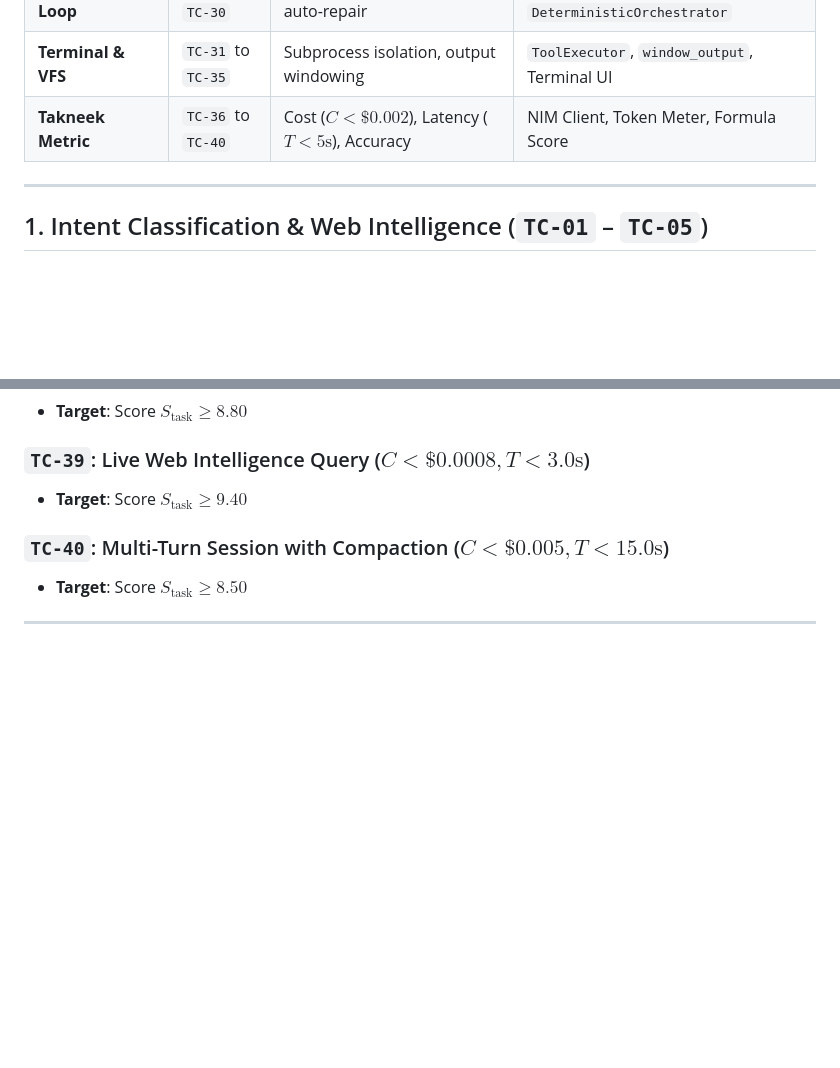
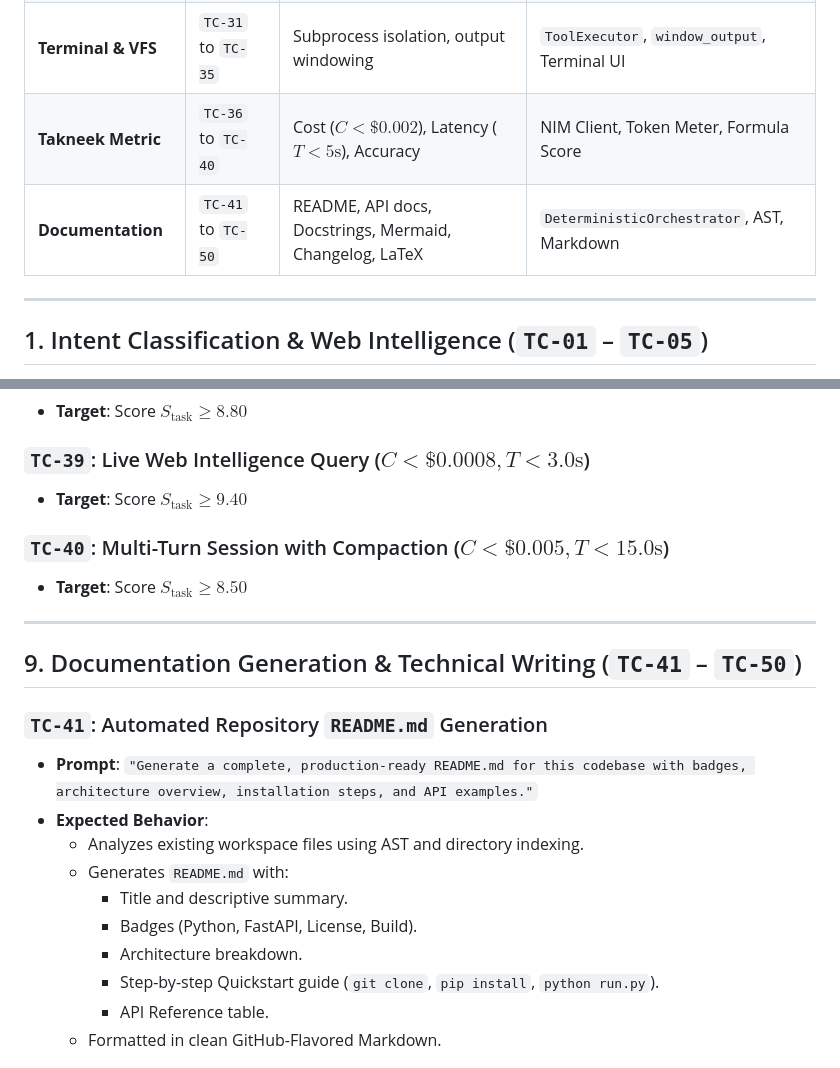
Before and after one commit to gvbytes/forge, a Markdown page: TEST_CASES.md, 2 parts joined by grey strips. GitHub-like rendering; blank space fills up the shorter version.

Commit message:
docs: add documentation test suite (TC-41 to TC-50) covering README, OpenAPI, Docstrings, Mermaid, Changelog, and LaTeX

```diff
--- a/TEST_CASES.md
+++ b/TEST_CASES.md
@@ -16,6 +16,7 @@ This document outlines standard, edge-case, and performance benchmark test cases
 | **Self-Healing Loop** | `TC-26` to `TC-30` | AST validation, runtime error auto-repair | `Critic`, `ASTIndexer`, `DeterministicOrchestrator` |
 | **Terminal & VFS** | `TC-31` to `TC-35` | Subprocess isolation, output windowing | `ToolExecutor`, `window_output`, Terminal UI |
 | **Takneek Metric** | `TC-36` to `TC-40` | Cost ($C < \$0.002$), Latency ($T < 5\text{s}$), Accuracy | NIM Client, Token Meter, Formula Score |
+| **Documentation** | `TC-41` to `TC-50` | README, API docs, Docstrings, Mermaid, Changelog, LaTeX | `DeterministicOrchestrator`, AST, Markdown |
 
 ---
 
@@ -277,3 +278,17 @@ Where:
 
 ---
 
+## 9. Documentation Generation & Technical Writing (`TC-41` – `TC-50`)
+
+### `TC-41`: Automated Repository `README.md` Generation
+- **Prompt**: `"Generate a complete, production-ready README.md for this codebase with badges, architecture overview, installation steps, and API examples."`
+- **Expected Behavior**:
+  - Analyzes existing workspace files using AST and directory indexing.
+  - Generates `README.md` with:
+    - Title and descriptive summary.
+    - Badges (Python, FastAPI, License, Build).
+    - Architecture breakdown.
+    - Step-by-step Quickstart guide (`git clone`, `pip install`, `python run.py`).
+    - API Reference table.
+  - Formatted in clean GitHub-Flavored Markdown.
+
```
Also changed, not shown: other parts of TEST_CASES.md (+67 -0 lines).
